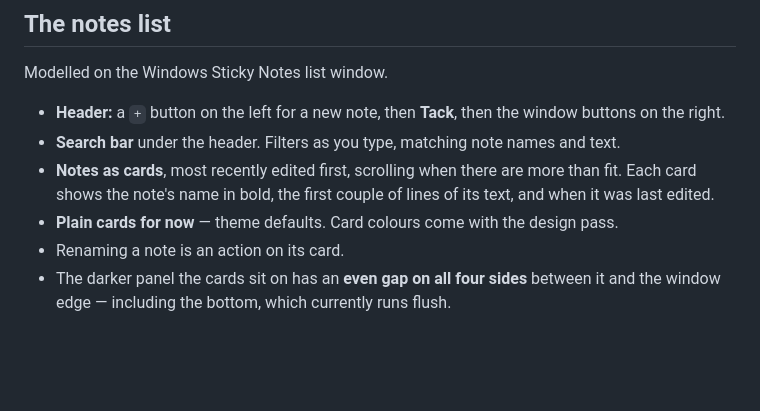
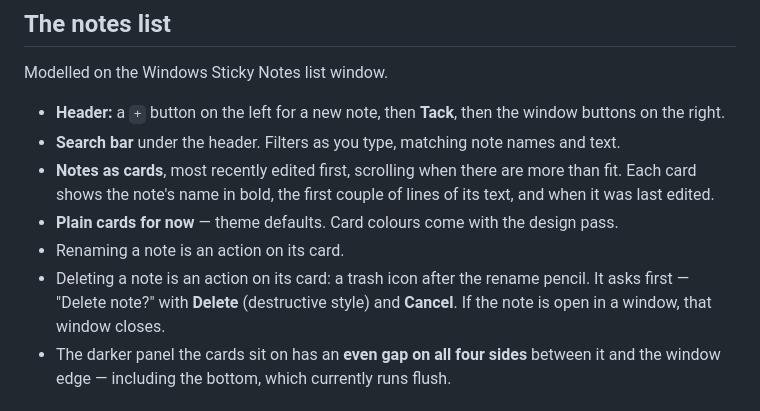
Before and after one commit to joelebukatobi/fleck, a Markdown page: docs/ux.md, the part around the change. GitHub-like rendering; blank space fills up the shorter version.

Commit message:
UX: delete a note from its card

```diff
--- a/docs/ux.md
+++ b/docs/ux.md
@@ -27,6 +27,9 @@ Modelled on the Windows Sticky Notes list window.
   of its text, and when it was last edited.
 - **Plain cards for now** — theme defaults. Card colours come with the design pass.
 - Renaming a note is an action on its card.
+- Deleting a note is an action on its card: a trash icon after the rename pencil.
+  It asks first — "Delete note?" with **Delete** (destructive style) and
+  **Cancel**. If the note is open in a window, that window closes.
 - The darker panel the cards sit on has an **even gap on all four sides** between
   it and the window edge — including the bottom, which currently runs flush.
 
```
